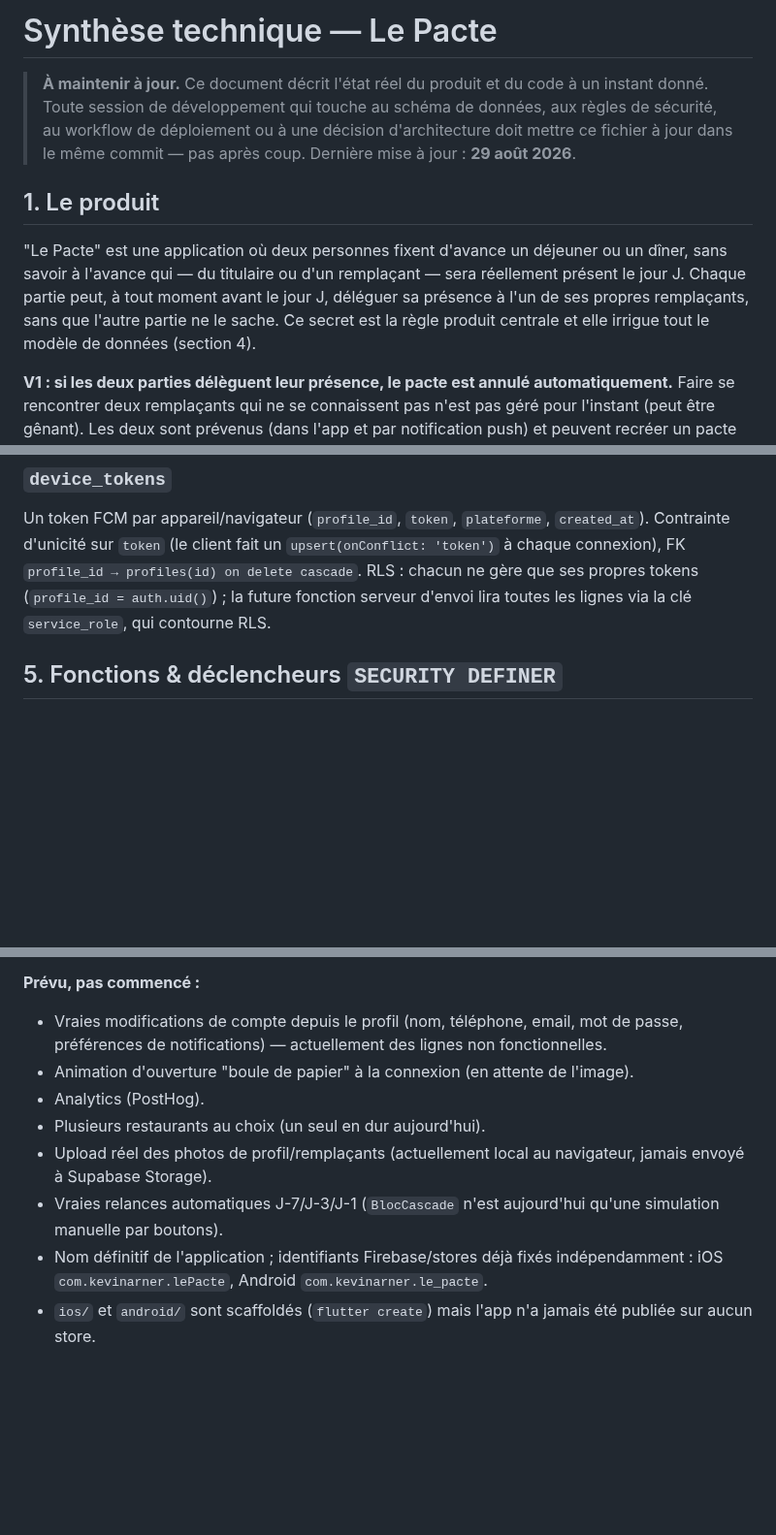
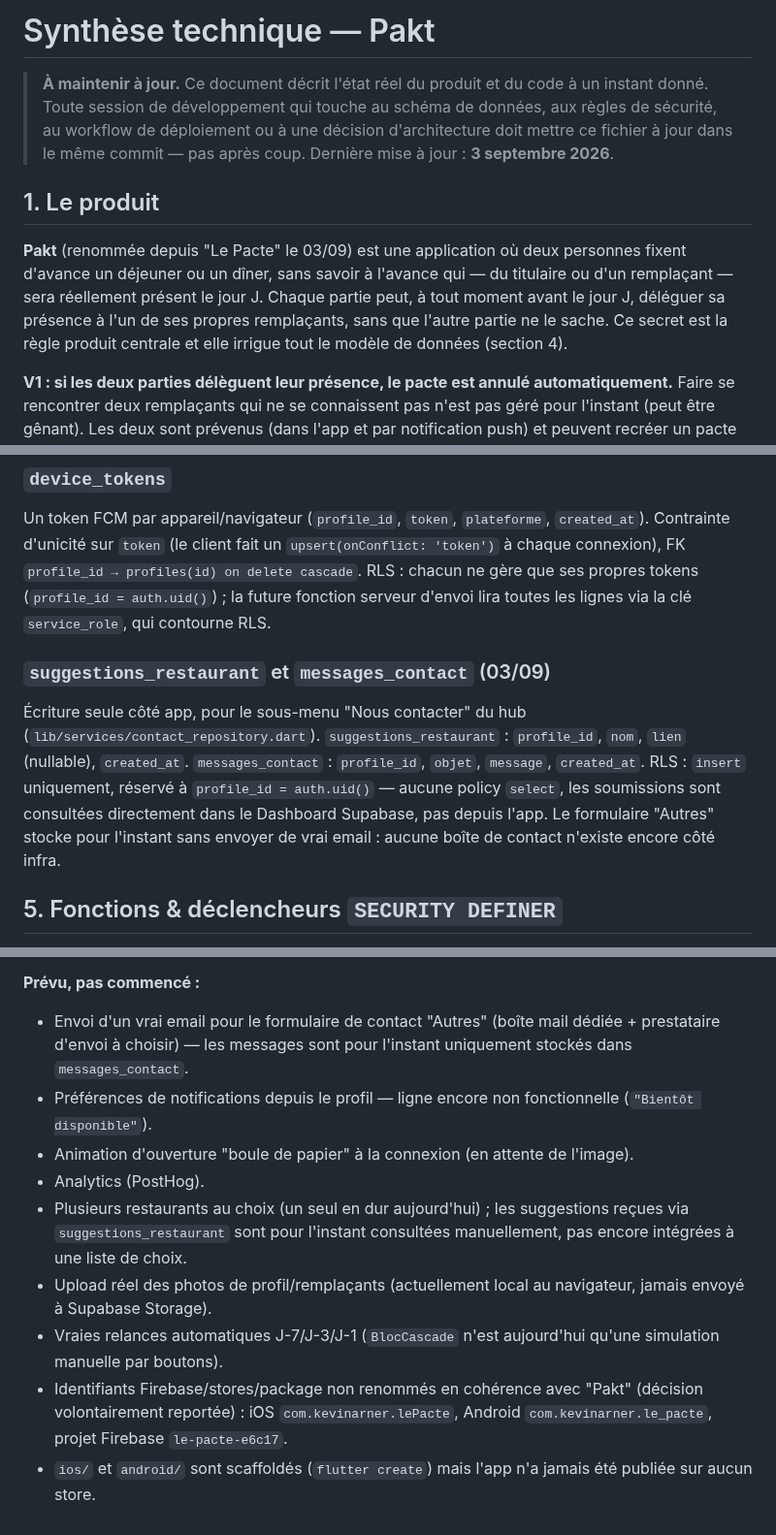
Before and after one commit to kevinarner/le_pacte, a Markdown page: ARCHITECTURE.md, 3 parts joined by grey strips. Shown at 97% size. GitHub-like rendering; blank space fills up the shorter version.

Commit message:
Documente le renommage Pakt et les fonctionnalités du 03/09
Co-Authored-By: Claude Sonnet 5 <noreply@anthropic.com>
Claude-Session: https://claude.ai/code/session_016L6SUTJygDZPTq4He5HGk8

```diff
--- a/ARCHITECTURE.md
+++ b/ARCHITECTURE.md
@@ -1,10 +1,10 @@
-# Synthèse technique — Le Pacte
+# Synthèse technique — Pakt
 
-> **À maintenir à jour.** Ce document décrit l'état réel du produit et du code à un instant donné. Toute session de développement qui touche au schéma de données, aux règles de sécurité, au workflow de déploiement ou à une décision d'architecture doit mettre ce fichier à jour dans le même commit — pas après coup. Dernière mise à jour : **29 août 2026**.
+> **À maintenir à jour.** Ce document décrit l'état réel du produit et du code à un instant donné. Toute session de développement qui touche au schéma de données, aux règles de sécurité, au workflow de déploiement ou à une décision d'architecture doit mettre ce fichier à jour dans le même commit — pas après coup. Dernière mise à jour : **3 septembre 2026**.
 
 ## 1. Le produit
 
-"Le Pacte" est une application où deux personnes fixent d'avance un déjeuner ou un dîner, sans savoir à l'avance qui — du titulaire ou d'un remplaçant — sera réellement présent le jour J. Chaque partie peut, à tout moment avant le jour J, déléguer sa présence à l'un de ses propres remplaçants, sans que l'autre partie ne le sache. Ce secret est la règle produit centrale et elle irrigue tout le modèle de données (section 4).
+**Pakt** (renommée depuis "Le Pacte" le 03/09) est une application où deux personnes fixent d'avance un déjeuner ou un dîner, sans savoir à l'avance qui — du titulaire ou d'un remplaçant — sera réellement présent le jour J. Chaque partie peut, à tout moment avant le jour J, déléguer sa présence à l'un de ses propres remplaçants, sans que l'autre partie ne le sache. Ce secret est la règle produit centrale et elle irrigue tout le modèle de données (section 4).
 
 **V1 : si les deux parties délèguent leur présence, le pacte est annulé automatiquement.** Faire se rencontrer deux remplaçants qui ne se connaissent pas n'est pas géré pour l'instant (peut être gênant). Les deux sont prévenus (dans l'app et par notification push) et peuvent recréer un pacte s'ils le souhaitent — voir section 4 (`statut = annuleDoubleAbsence`) et section 7.4.
 
@@ -75,6 +76,9 @@ RLS : lisible/écrivable par le titulaire du côté concerné OU par le remplaç
 
 ### `device_tokens`
 Un token FCM par appareil/navigateur (`profile_id`, `token`, `plateforme`, `created_at`). Contrainte d'unicité sur `token` (le client fait un `upsert(onConflict: 'token')` à chaque connexion), FK `profile_id → profiles(id) on delete cascade`. RLS : chacun ne gère que ses propres tokens (`profile_id = auth.uid()`) ; la future fonction serveur d'envoi lira toutes les lignes via la clé `service_role`, qui contourne RLS.
+
+### `suggestions_restaurant` et `messages_contact` (03/09)
+Écriture seule côté app, pour le sous-menu "Nous contacter" du hub (`lib/services/contact_repository.dart`). `suggestions_restaurant` : `profile_id`, `nom`, `lien` (nullable), `created_at`. `messages_contact` : `profile_id`, `objet`, `message`, `created_at`. RLS : `insert` uniquement, réservé à `profile_id = auth.uid()` — aucune policy `select`, les soumissions sont consultées directement dans le Dashboard Supabase, pas depuis l'app. Le formulaire "Autres" stocke pour l'instant sans envoyer de vrai email : aucune boîte de contact n'existe encore côté infra.
 
 ## 5. Fonctions & déclencheurs `SECURITY DEFINER`
 
@@ -216,10 +226,11 @@ Décisions retenues :
 
 **Prévu, pas commencé :**
-- Vraies modifications de compte depuis le profil (nom, téléphone, email, mot de passe, préférences de notifications) — actuellement des lignes non fonctionnelles.
+- Envoi d'un vrai email pour le formulaire de contact "Autres" (boîte mail dédiée + prestataire d'envoi à choisir) — les messages sont pour l'instant uniquement stockés dans `messages_contact`.
+- Préférences de notifications depuis le profil — ligne encore non fonctionnelle (`"Bientôt disponible"`).
 - Animation d'ouverture "boule de papier" à la connexion (en attente de l'image).
 - Analytics (PostHog).
-- Plusieurs restaurants au choix (un seul en dur aujourd'hui).
+- Plusieurs restaurants au choix (un seul en dur aujourd'hui) ; les suggestions reçues via `suggestions_restaurant` sont pour l'instant consultées manuellement, pas encore intégrées à une liste de choix.
 - Upload réel des photos de profil/remplaçants (actuellement local au navigateur, jamais envoyé à Supabase Storage).
 - Vraies relances automatiques J-7/J-3/J-1 (`BlocCascade` n'est aujourd'hui qu'une simulation manuelle par boutons).
-- Nom définitif de l'application ; identifiants Firebase/stores déjà fixés indépendamment : iOS `com.kevinarner.lePacte`, Android `com.kevinarner.le_pacte`.
+- Identifiants Firebase/stores/package non renommés en cohérence avec "Pakt" (décision volontairement reportée) : iOS `com.kevinarner.lePacte`, Android `com.kevinarner.le_pacte`, projet Firebase `le-pacte-e6c17`.
 - `ios/` et `android/` sont scaffoldés (`flutter create`) mais l'app n'a jamais été publiée sur aucun store.
```
Also changed, not shown: other parts of ARCHITECTURE.md (+8 -1 lines).
